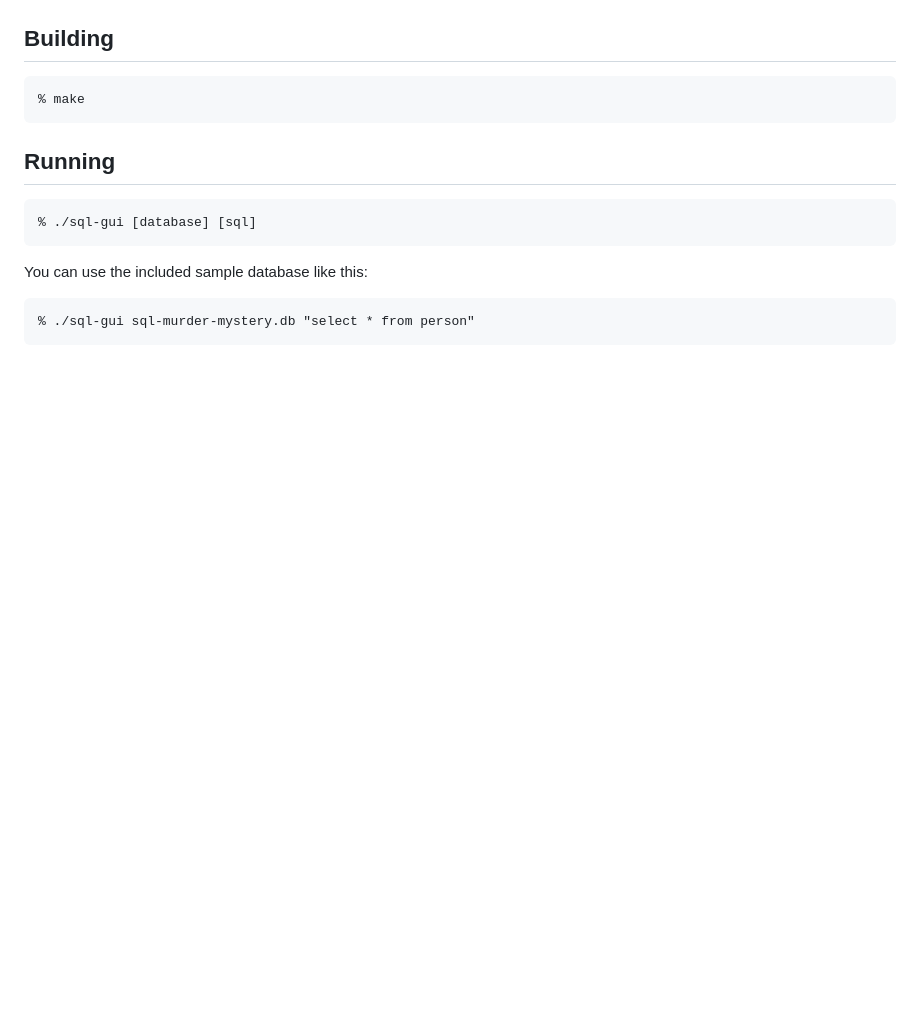
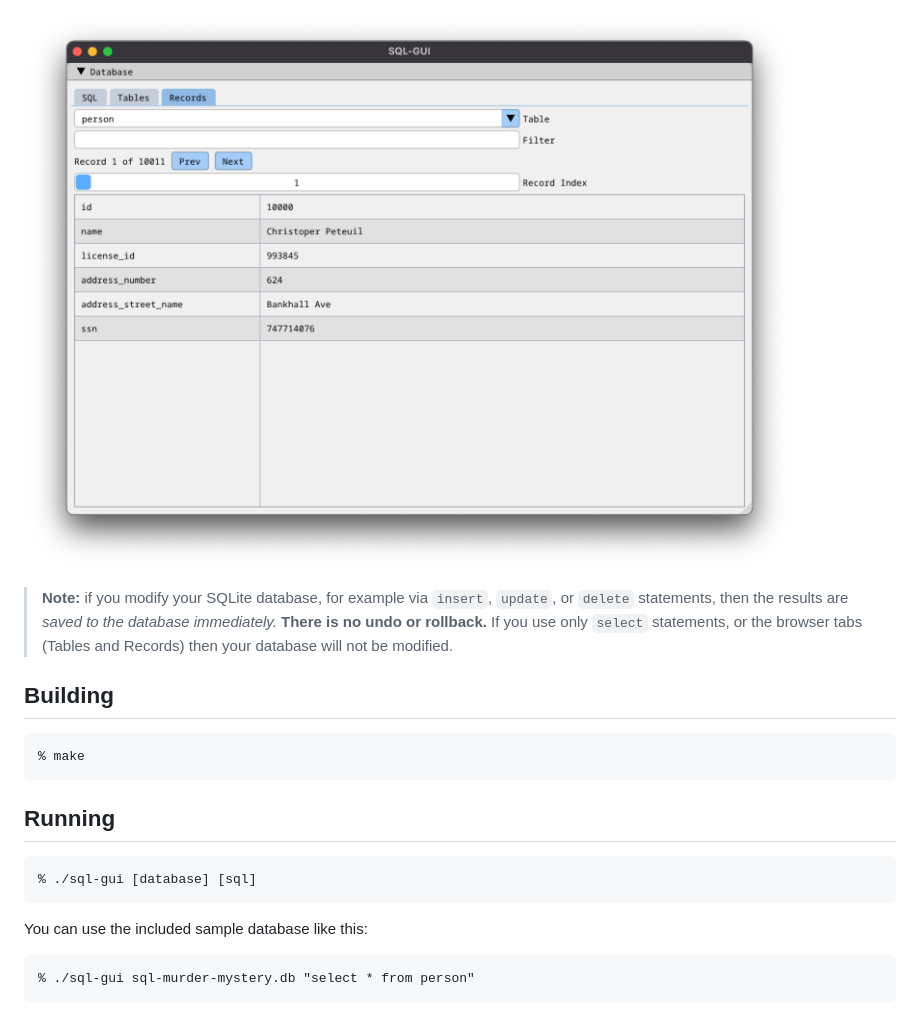
Before and after one commit to jminor/sql-gui, a Markdown page: README.md, the part around one of its changes. GitHub-like rendering; pictures changed too: screenshot_3.png (added); blank space fills up the shorter version.

```diff
--- a/README.md
+++ b/README.md
@@ -4,3 +17,8 @@
+![Screenshot of record browser](screenshot_3.png)
+
+> **Note:** if you modify your SQLite database, for example via `insert`, `update`, or `delete` statements, then the results are *saved to the database immediately.*
+> **There is no undo or rollback.**
+> If you use only `select` statements, or the browser tabs (Tables and Records) then your database will not be modified.
 
 ## Building
 
```
Also changed, not shown: other parts of README.md (+18 -1 lines), screenshot.png (deleted), screenshot_1.png (added), screenshot_2.png (added).
